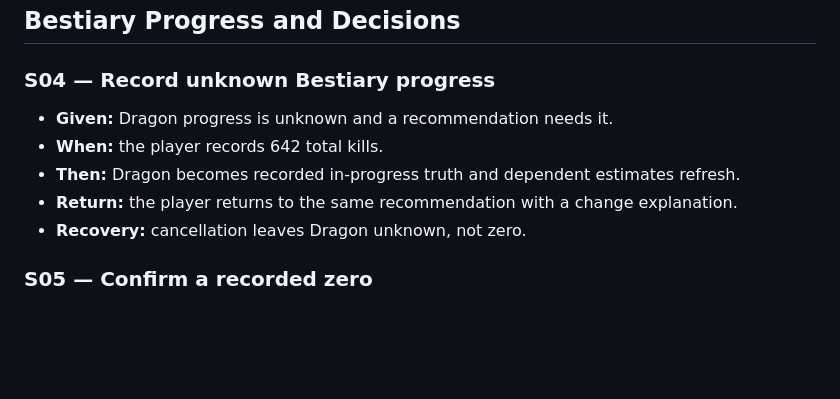
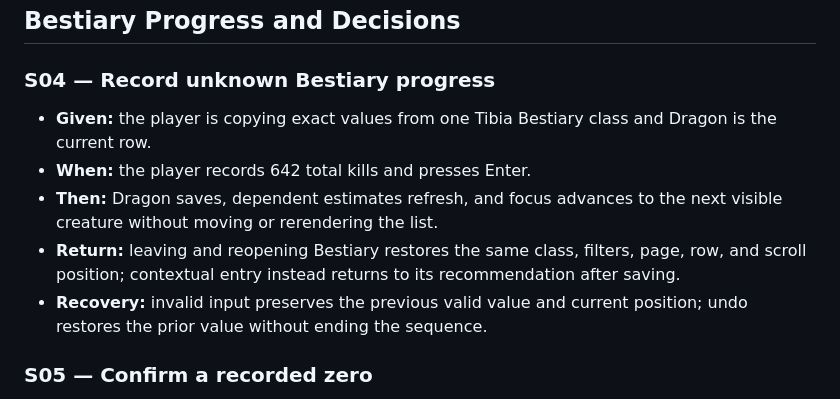
Before and after one commit to nesleykent/bestiary-session-analyzer, a Markdown page: docs/ux-scenario-suite.md, the part around the change. Drawn GitHub-style; blank space fills up the shorter version.

```diff
--- a/docs/ux-scenario-suite.md
+++ b/docs/ux-scenario-suite.md
@@ -42,11 +42,11 @@ These scenarios validate the journey model without prescribing layout or visual
 
 ### S04 — Record unknown Bestiary progress
 
-- **Given:** Dragon progress is unknown and a recommendation needs it.
-- **When:** the player records 642 total kills.
-- **Then:** Dragon becomes recorded in-progress truth and dependent estimates refresh.
-- **Return:** the player returns to the same recommendation with a change explanation.
-- **Recovery:** cancellation leaves Dragon unknown, not zero.
+- **Given:** the player is copying exact values from one Tibia Bestiary class and Dragon is the current row.
+- **When:** the player records 642 total kills and presses Enter.
+- **Then:** Dragon saves, dependent estimates refresh, and focus advances to the next visible creature without moving or rerendering the list.
+- **Return:** leaving and reopening Bestiary restores the same class, filters, page, row, and scroll position; contextual entry instead returns to its recommendation after saving.
+- **Recovery:** invalid input preserves the previous valid value and current position; undo restores the prior value without ending the sequence.
 
 ### S05 — Confirm a recorded zero
 
```
Also changed, not shown: docs/ux-journey-system.md (+48 -0 lines).
